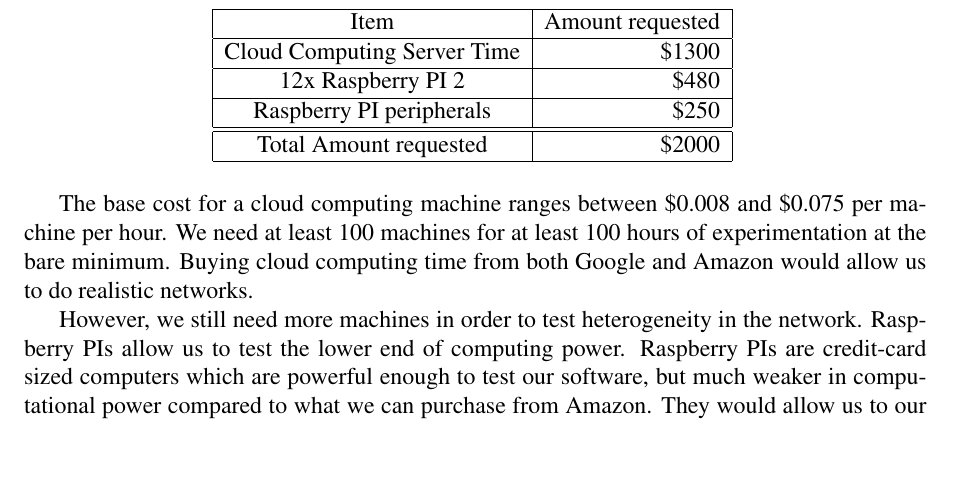
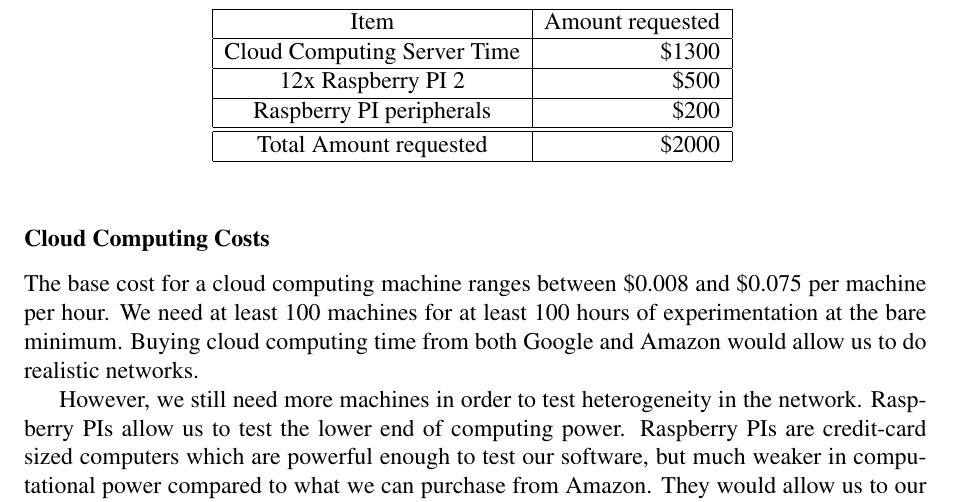
Before and after one commit to abrosen/notes, a LaTeX thesis (dissertation_grant/grant.tex): part of page 7 of 7, cut so that both start at the same text, the shorter picture padded with empty space. Compiled offline with pdfLaTeX.

Commit message:
Switching computers

```diff
--- a/dissertation_grant/grant.tex
+++ b/dissertation_grant/grant.tex
@@ -237,8 +237,8 @@ The goal is for our software to make distributed computing more of matter of ``p
 
 		\hline Item & Amount requested \\
 		\hline Cloud Computing Server Time & \$1300 \\
-		\hline 12x Raspberry PI 2 & \$480 \\
-		\hline Raspberry PI peripherals & \$250\\
+		\hline 12x Raspberry PI 2 & \$500 \\
+		\hline Raspberry PI peripherals & \$200\\
 		%	\hline Volunteer Recruitment &  \$150 \\
 		%	\hline Travel & \$1000 \\
 		\hline \hline Total Amount requested  & \$2000 \\
@@ -248,6 +248,8 @@ The goal is for our software to make distributed computing more of matter of ``p
 
 
 \end{table}
+
+\subsubsection*{Cloud Computing Costs}
 
 The base cost for a cloud computing machine ranges between \$0.008 and \$0.075 per machine per hour.
 We need at least 100 machines for at least 100 hours of experimentation at the bare minimum.
```
Also changed, not shown: dissertation_grant/grant.pdf.
